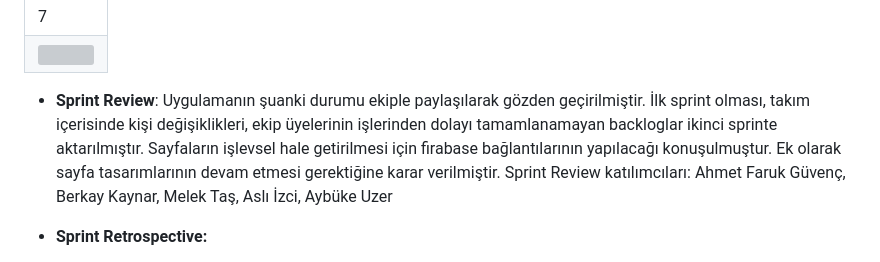
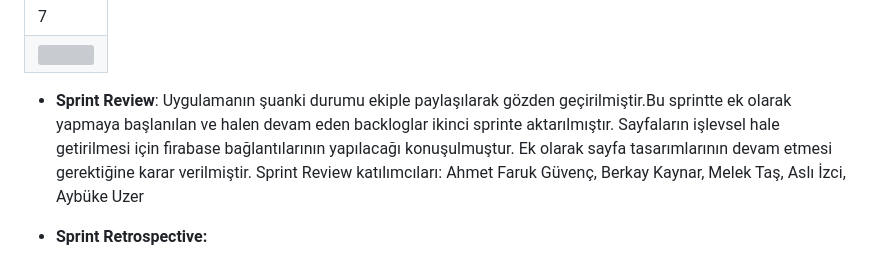
Before and after one commit to guvencahmetfaruk/BootCamp_F-116, a Markdown page: README.md, the part around the change. GitHub-like rendering; grey boxes are pictures that could not be loaded.

```diff
--- a/README.md
+++ b/README.md
@@ -99,7 +99,7 @@ Story'ler yapılacak işlere (task'lere) bölünmüştür.Trello'da gözüken k
 <table>
 
 
-- **Sprint Review**: Uygulamanın şuanki durumu ekiple paylaşılarak gözden geçirilmiştir. İlk sprint olması, takım içerisinde kişi değişiklikleri, ekip üyelerinin işlerinden dolayı tamamlanamayan backloglar ikinci sprinte aktarılmıştır. Sayfaların işlevsel hale getirilmesi için firabase bağlantılarının yapılacağı konuşulmuştur. Ek olarak sayfa tasarımlarının devam etmesi gerektiğine karar verilmiştir. Sprint Review katılımcıları: Ahmet Faruk Güvenç, Berkay Kaynar, Melek Taş, Aslı İzci, Aybüke Uzer
+- **Sprint Review**: Uygulamanın şuanki durumu ekiple paylaşılarak gözden geçirilmiştir.Bu sprintte ek olarak yapmaya başlanılan ve halen devam eden backloglar ikinci sprinte aktarılmıştır. Sayfaların işlevsel hale getirilmesi için firabase bağlantılarının yapılacağı konuşulmuştur. Ek olarak sayfa tasarımlarının devam etmesi gerektiğine karar verilmiştir. Sprint Review katılımcıları: Ahmet Faruk Güvenç, Berkay Kaynar, Melek Taş, Aslı İzci, Aybüke Uzer
 
 - **Sprint Retrospective:**
   - Her hafta sonu yapılanları gözden geçirmek ve güncellemelerde bulunmak için toplantı yapılmasına karar verilmiştir
```
